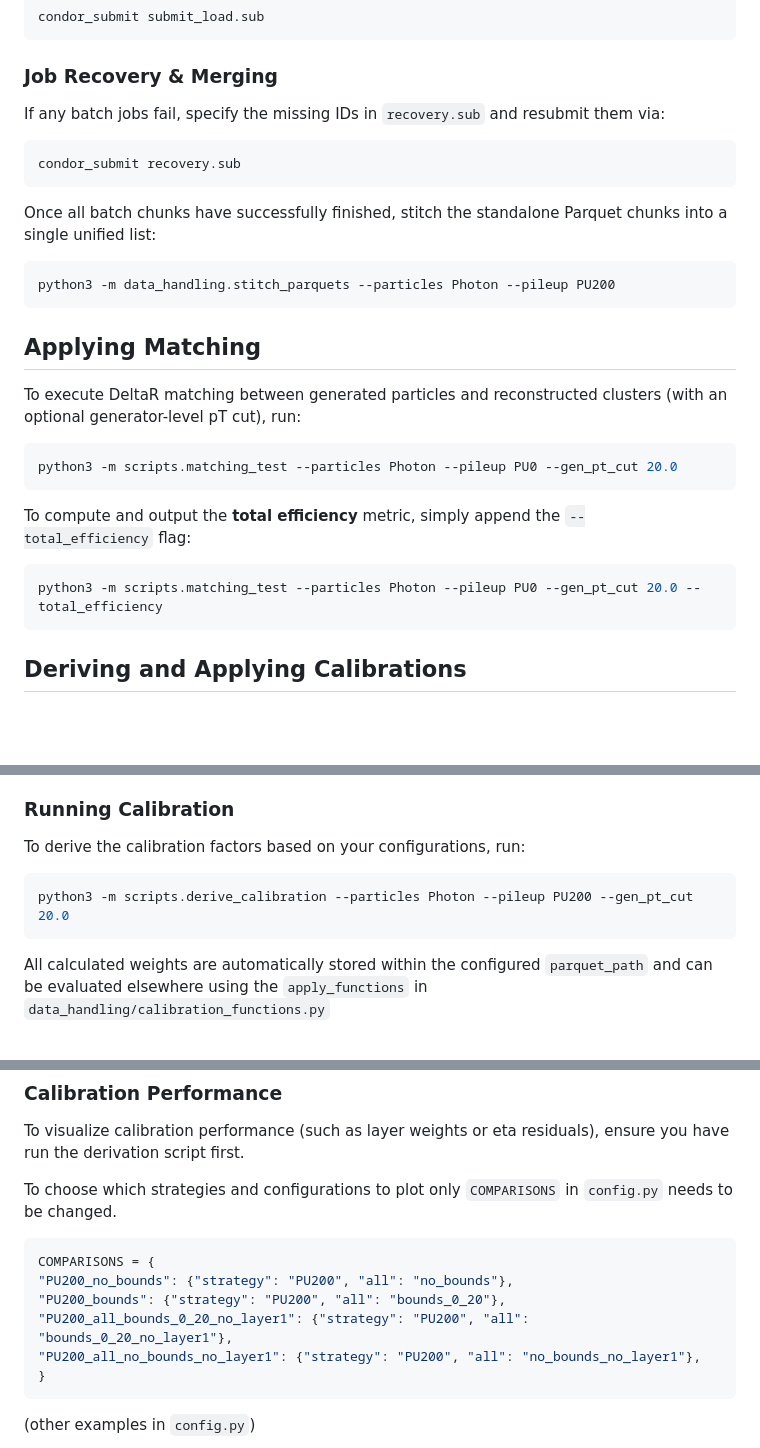
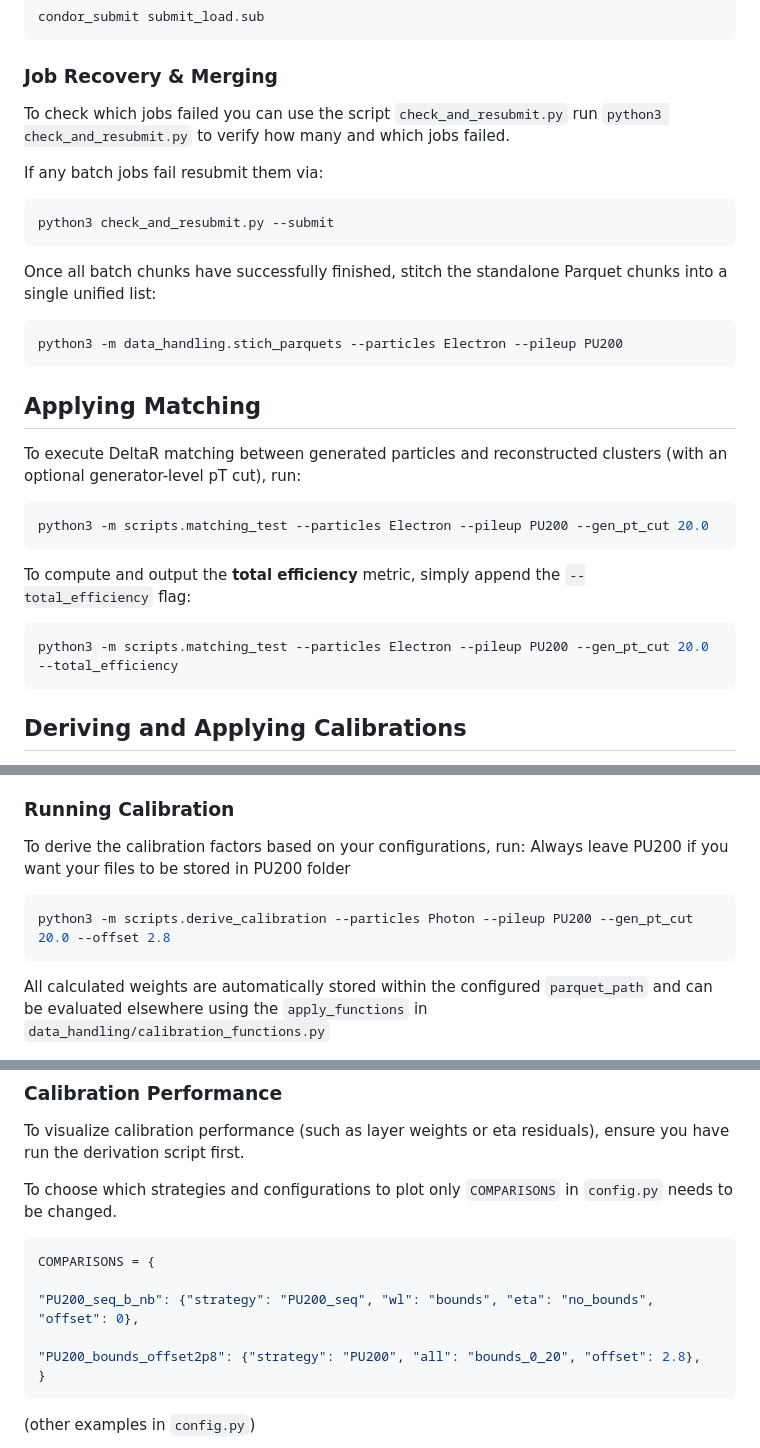
Before and after one commit to ramellar/Comparison_S2emulator_Performance, a Markdown page: README.md, 3 parts joined by grey strips. Drawn GitHub-style; blank space fills up the shorter version.

````diff
--- a/README.md
+++ b/README.md
@@ -126,16 +129,19 @@ condor_submit submit_load.sub
 
 ### Job Recovery & Merging
 
-If any batch jobs fail, specify the missing IDs in `recovery.sub` and resubmit them via:
+To check which jobs failed you can use the script `check_and_resubmit.py`
+run `python3 check_and_resubmit.py` to verify how many and which jobs failed.
+
+If any batch jobs fail resubmit them via:
 
 ```Bash
-condor_submit recovery.sub
+python3 check_and_resubmit.py --submit
 ```
 
 Once all batch chunks have successfully finished, stitch the standalone Parquet chunks into a single unified list:
 
 ```Bash
-python3 -m data_handling.stitch_parquets --particles Photon --pileup PU200
+python3 -m data_handling.stich_parquets --particles Electron --pileup PU200
 ```
 
 ## Applying Matching
@@ -143,13 +149,13 @@ python3 -m data_handling.stitch_parquets --particles Photon --pileup PU200
 To execute DeltaR matching between generated particles and reconstructed clusters (with an optional generator-level pT cut), run:
 
 ```Bash
-python3 -m scripts.matching_test --particles Photon --pileup PU0 --gen_pt_cut 20.0
+python3 -m scripts.matching_test --particles Electron --pileup PU200 --gen_pt_cut 20.0
 ```
 
 To compute and output the **total efficiency** metric, simply append the `--total_efficiency` flag:
 
 ```Bash
-python3 -m scripts.matching_test --particles Photon --pileup PU0 --gen_pt_cut 20.0 --total_efficiency
+python3 -m scripts.matching_test --particles Electron --pileup PU200 --gen_pt_cut 20.0 --total_efficiency
 ```
 
 ## Deriving and Applying Calibrations
@@ -184,9 +190,9 @@ Each strategy can be parsed into one of four setup options:
 ### Running Calibration
 
 To derive the calibration factors based on your configurations, run:
-
+Always leave PU200 if you want your files to be stored in PU200 folder
 ```Bash
-python3 -m scripts.derive_calibration --particles Photon --pileup PU200 --gen_pt_cut 20.0
+python3 -m scripts.derive_calibration --particles Photon --pileup PU200 --gen_pt_cut 20.0 --offset 2.8
 ```
 
 All calculated weights are automatically stored within the configured `parquet_path` and can be evaluated elsewhere using the `apply_functions` in `data_handling/calibration_functions.py`
@@ -250,10 +256,10 @@ To choose which strategies and configurations to plot only `COMPARISONS` in `con
 
 ```python
 COMPARISONS = {
-"PU200_no_bounds": {"strategy": "PU200", "all": "no_bounds"},
-"PU200_bounds": {"strategy": "PU200", "all": "bounds_0_20"},
-"PU200_all_bounds_0_20_no_layer1": {"strategy": "PU200", "all": "bounds_0_20_no_layer1"},
-"PU200_all_no_bounds_no_layer1": {"strategy": "PU200", "all": "no_bounds_no_layer1"},
+
+"PU200_seq_b_nb": {"strategy": "PU200_seq", "wl": "bounds", "eta": "no_bounds", "offset": 0},
+
+"PU200_bounds_offset2p8": {"strategy": "PU200", "all": "bounds_0_20", "offset": 2.8},
 }
 ```
 
````
Also changed, not shown: other parts of README.md (+6 -1 lines).
